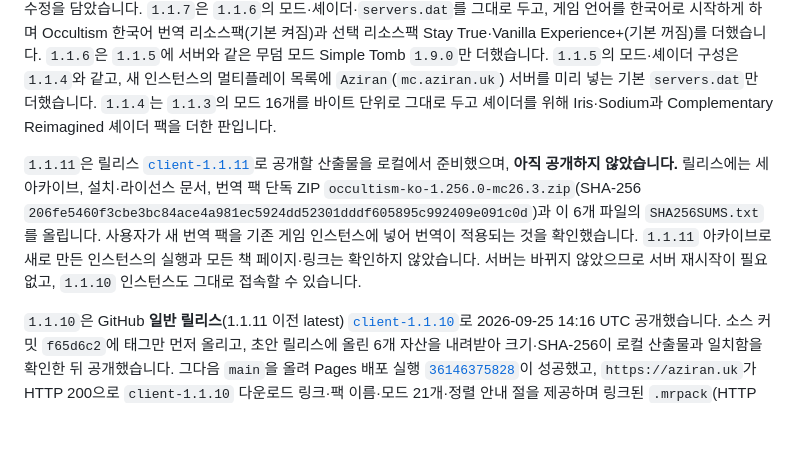
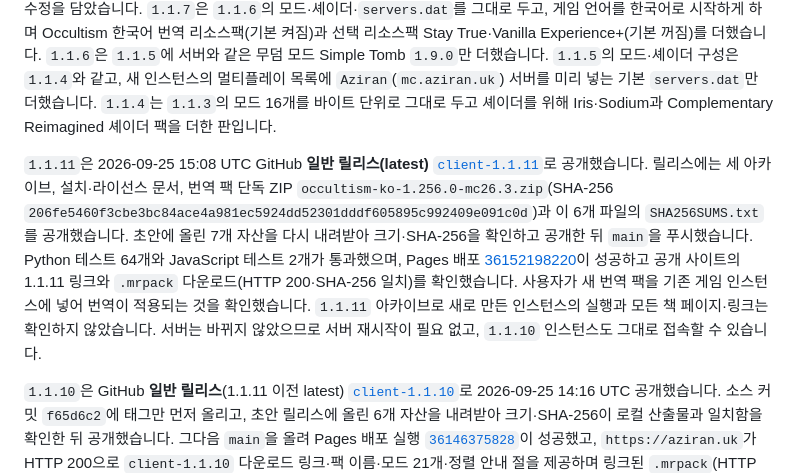
Before and after one commit to aziran07/AziranMinecraftServer, a Markdown page: README.md, the part around the change. Rendered like a GitHub page; blank space fills up the shorter version.

Commit message:
Record client 1.1.11 release and Pages verification

```diff
--- a/README.md
+++ b/README.md
@@ -56,7 +56,7 @@ docker compose ps
 
 현재 버전은 `1.1.11`이며 Minecraft `26.3`, NeoForge `26.3.0.8-beta`, Java `25`용 모드 21개, 셰이더 팩 1개, 리소스팩 3개로 구성했습니다. 서버와 공유하는 모드 15개는 서버와 같은 파일이고, ImmediatelyFast·Mouse Tweaks·JourneyMap·Sodium·Iris·Nemo's Inventory Sorting 6개는 서버에 설치하지 않는 클라이언트 전용 모드입니다. `1.1.11`은 `1.1.10`의 모드·셰이더·리소스팩 구성과 `options.txt`·`servers.dat`를 그대로 두고 Occultism 한국어 번역 팩(`occultism-ko-1.256.0-mc26.3.zip`, 파일 이름·활성화 ID 유지)만 새로 만들어 Occultism 안내서의 영어 본문과 Modonomicon 화면을 번역했습니다. `1.1.10`은 `1.1.9`에 클라이언트 전용 인벤토리 정렬 모드 Nemo's Inventory Sorting `26.3-1.22.1`을 더했습니다. `1.1.9`는 `1.1.8`에 서버와 같은 배낭 모드 Traveler's Backpack `11.4.0`을 더했습니다. `1.1.8`은 `1.1.7`에서 Modonomicon만 `26.3-2.6.0`에서 `26.3-2.7.0`으로 바꿔 책 화면의 왼쪽 버튼 끌기 수정을 담았습니다. `1.1.7`은 `1.1.6`의 모드·셰이더·`servers.dat`를 그대로 두고, 게임 언어를 한국어로 시작하게 하며 Occultism 한국어 번역 리소스팩(기본 켜짐)과 선택 리소스팩 Stay True·Vanilla Experience+(기본 꺼짐)를 더했습니다. `1.1.6`은 `1.1.5`에 서버와 같은 무덤 모드 Simple Tomb `1.9.0`만 더했습니다. `1.1.5`의 모드·셰이더 구성은 `1.1.4`와 같고, 새 인스턴스의 멀티플레이 목록에 `Aziran`(`mc.aziran.uk`) 서버를 미리 넣는 기본 `servers.dat`만 더했습니다. `1.1.4`는 `1.1.3`의 모드 16개를 바이트 단위로 그대로 두고 셰이더를 위해 Iris·Sodium과 Complementary Reimagined 셰이더 팩을 더한 판입니다.
 
-`1.1.11`은 릴리스 [`client-1.1.11`](https://github.com/aziran07/AziranMinecraftServer/releases/tag/client-1.1.11)로 공개할 산출물을 로컬에서 준비했으며, **아직 공개하지 않았습니다.** 릴리스에는 세 아카이브, 설치·라이선스 문서, 번역 팩 단독 ZIP `occultism-ko-1.256.0-mc26.3.zip`(SHA-256 `206fe5460f3cbe3bc84ace4a981ec5924dd52301dddf605895c992409e091c0d`)과 이 6개 파일의 `SHA256SUMS.txt`를 올립니다. 사용자가 새 번역 팩을 기존 게임 인스턴스에 넣어 번역이 적용되는 것을 확인했습니다. `1.1.11` 아카이브로 새로 만든 인스턴스의 실행과 모든 책 페이지·링크는 확인하지 않았습니다. 서버는 바뀌지 않았으므로 서버 재시작이 필요 없고, `1.1.10` 인스턴스도 그대로 접속할 수 있습니다.
+`1.1.11`은 2026-09-25 15:08 UTC GitHub **일반 릴리스(latest)** [`client-1.1.11`](https://github.com/aziran07/AziranMinecraftServer/releases/tag/client-1.1.11)로 공개했습니다. 릴리스에는 세 아카이브, 설치·라이선스 문서, 번역 팩 단독 ZIP `occultism-ko-1.256.0-mc26.3.zip`(SHA-256 `206fe5460f3cbe3bc84ace4a981ec5924dd52301dddf605895c992409e091c0d`)과 이 6개 파일의 `SHA256SUMS.txt`를 공개했습니다. 초안에 올린 7개 자산을 다시 내려받아 크기·SHA-256을 확인하고 공개한 뒤 `main`을 푸시했습니다. Python 테스트 64개와 JavaScript 테스트 2개가 통과했으며, Pages 배포 [36152198220](https://github.com/aziran07/AziranMinecraftServer/actions/runs/36152198220)이 성공하고 공개 사이트의 1.1.11 링크와 `.mrpack` 다운로드(HTTP 200·SHA-256 일치)를 확인했습니다. 사용자가 새 번역 팩을 기존 게임 인스턴스에 넣어 번역이 적용되는 것을 확인했습니다. `1.1.11` 아카이브로 새로 만든 인스턴스의 실행과 모든 책 페이지·링크는 확인하지 않았습니다. 서버는 바뀌지 않았으므로 서버 재시작이 필요 없고, `1.1.10` 인스턴스도 그대로 접속할 수 있습니다.
 
 `1.1.10`은 GitHub **일반 릴리스**(1.1.11 이전 latest) [`client-1.1.10`](https://github.com/aziran07/AziranMinecraftServer/releases/tag/client-1.1.10)로 2026-09-25 14:16 UTC 공개했습니다. 소스 커밋 `f65d6c2`에 태그만 먼저 올리고, 초안 릴리스에 올린 6개 자산을 내려받아 크기·SHA-256이 로컬 산출물과 일치함을 확인한 뒤 공개했습니다. 그다음 `main`을 올려 Pages 배포 실행 [`36146375828`](https://github.com/aziran07/AziranMinecraftServer/actions/runs/36146375828)이 성공했고, `https://aziran.uk`가 HTTP 200으로 `client-1.1.10` 다운로드 링크·팩 이름·모드 21개·정렬 안내 절을 제공하며 링크된 `.mrpack`(HTTP 200, SHA-256 일치)과 배포 페이지가 열리는 것을 확인했습니다. 추가한 모드는 클라이언트 전용이라 서버 구성은 바뀌지 않으므로 서버 재시작·백업이 필요 없고, `1.1.9` 인스턴스도 그대로 접속할 수 있습니다(서버 쪽 조건이 같다는 판단이며 접속 시험은 하지 않았습니다). 기존 인스턴스는 자동으로 업데이트되지 않습니다. `1.1.10` 인스턴스의 게임 실행, 정렬 버튼 동작, 배낭·저장고 같은 모드 전용 화면에서의 호환은 게임에서 확인하지 않았습니다.
 
```
Also changed, not shown: docs/JOIN_GUIDE.md (+2 -1 lines), docs/OCCULTISM_KO_TRANSLATION.md (+4 -0 lines).
